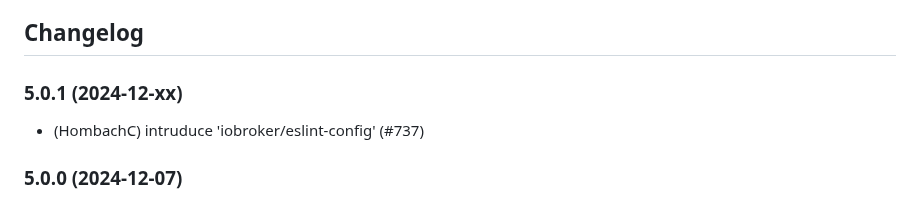
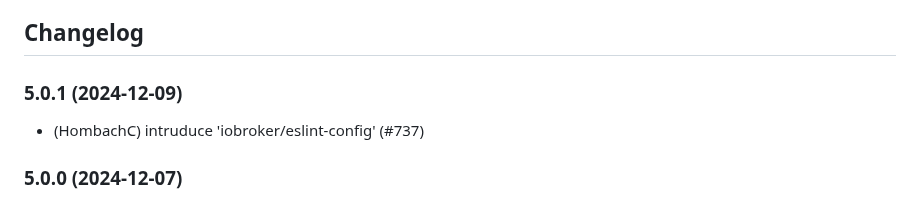
Before and after one commit to hombach/ioBroker.kostal-piko-ba, a Markdown page: README.md, the part around the change. GitHub-like rendering.

```diff
--- a/README.md
+++ b/README.md
@@ -55,7 +55,7 @@ If you enjoyed this project — or just feeling generous, consider buying me a b
 
 ## Changelog
 
-### 5.0.1 (2024-12-xx)
+### 5.0.1 (2024-12-09)
 
 - (HombachC) intruduce 'iobroker/eslint-config' (#737)
 
```
